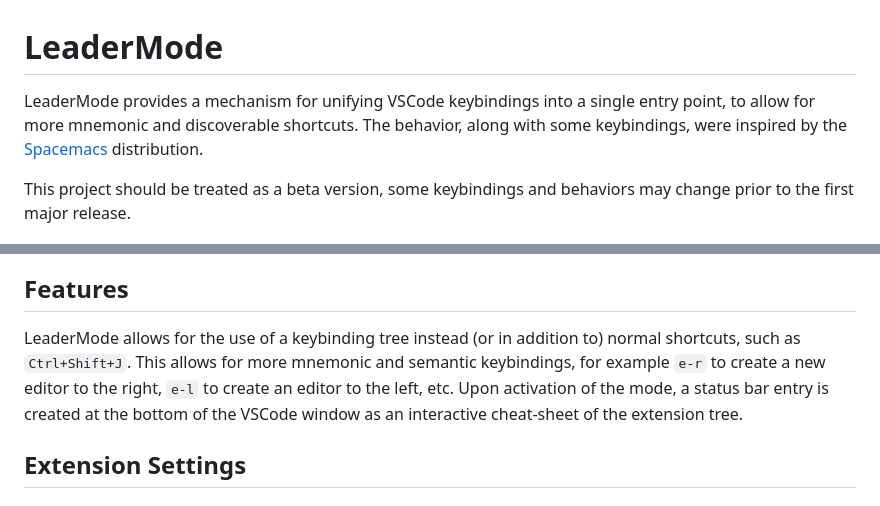
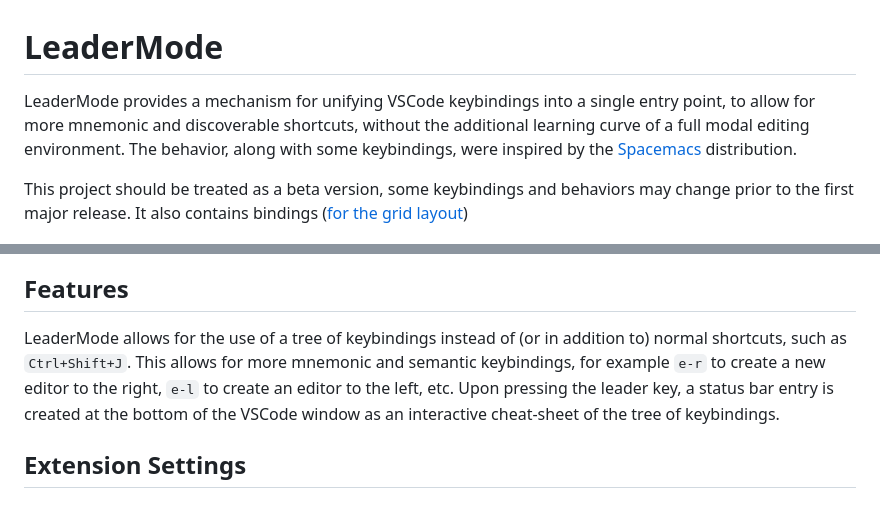
Before and after one commit to michaelgriscom/LeaderMode, a Markdown page: README.md, 2 parts joined by grey strips. GitHub-like rendering.

```diff
--- a/README.md
+++ b/README.md
@@ -1,14 +1,17 @@
 # LeaderMode
 
-LeaderMode provides a mechanism for unifying VSCode keybindings into a single entry point, to allow for more mnemonic and discoverable shortcuts. The behavior, along with some keybindings, were inspired by the [Spacemacs](http://spacemacs.org) distribution.
+LeaderMode provides a mechanism for unifying VSCode keybindings into a single entry point, to allow for more mnemonic and discoverable shortcuts, without the additional learning curve of a full modal editing environment. The behavior, along with some keybindings, were inspired by the [Spacemacs](http://spacemacs.org) distribution.
 
 This project should be treated as a beta version, some keybindings and behaviors may change prior to the first major release.
+It also contains bindings ([for the grid layout](https://code.visualstudio.com/updates/v1_24#_editor-grid-layout))
 
 ![Usage Animation](./assets/usage_animation.gif)
 
 ## Features
-LeaderMode allows for the use of a keybinding tree instead (or in addition to) normal shortcuts, such as `Ctrl+Shift+J`. This allows for more mnemonic and semantic keybindings,
-for example `e-r` to create a new editor to the right, `e-l` to create an editor to the left, etc. Upon activation of the mode, a status bar entry is created at the bottom of the VSCode window as an interactive cheat-sheet of the extension tree.
+LeaderMode allows for the use of a tree of keybindings instead of (or in addition to) normal shortcuts, such as `Ctrl+Shift+J`.
+This allows for more mnemonic and semantic keybindings, for example `e-r` to create a new editor to the right, `e-l`
+to create an editor to the left, etc. Upon pressing the leader key, a status bar entry is created at the bottom of the
+VSCode window as an interactive cheat-sheet of the tree of keybindings.
 
 ## Extension Settings
 
```
Also changed, not shown: assets/logo_128.png (added), 2 other files.
